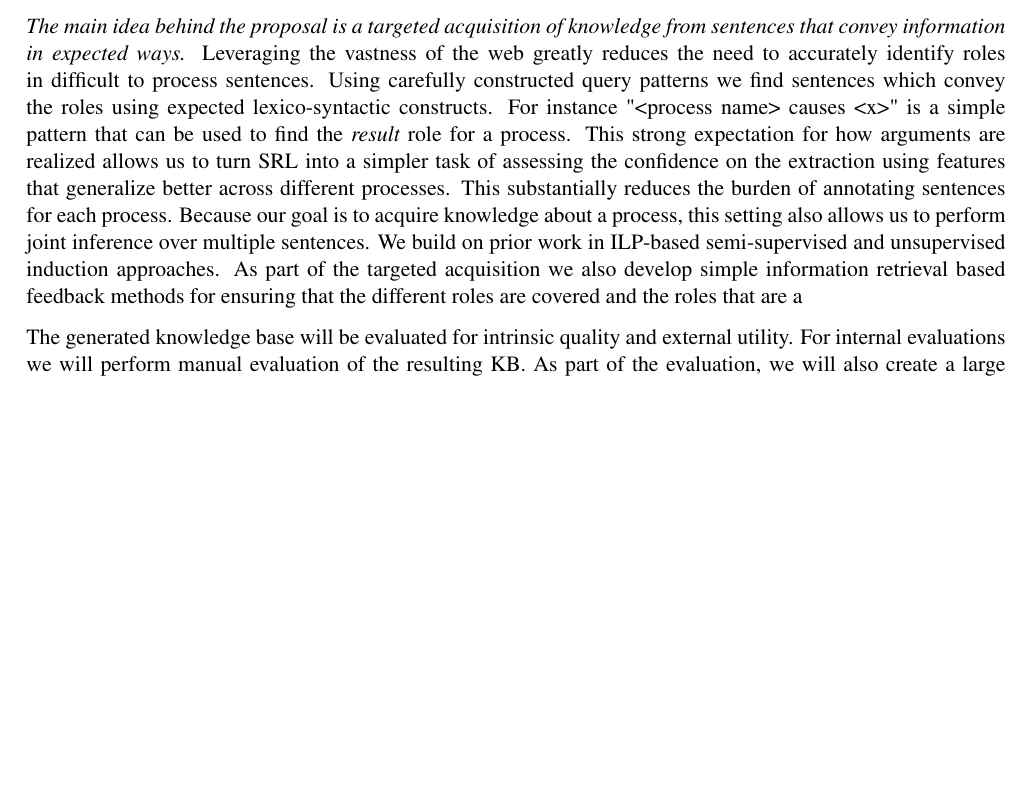
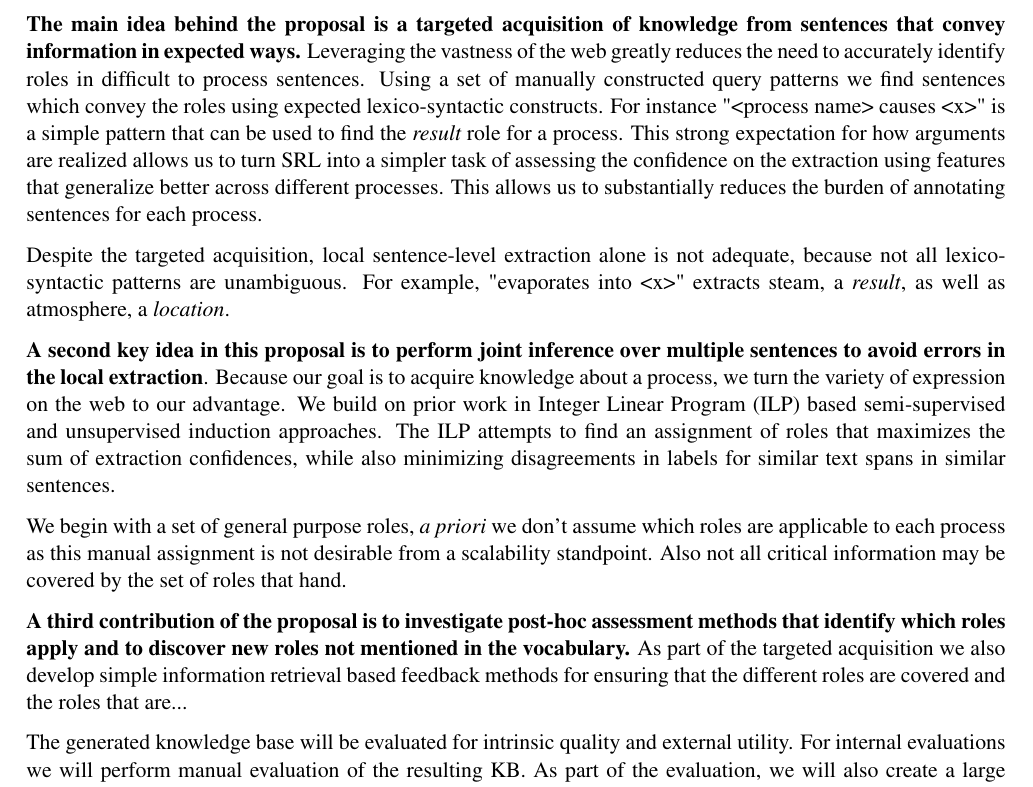
Before and after one commit to niranjanb/processkb, a LaTeX document (tex/main.tex, which reads tex/intro.tex): part of page 5 of 12, cut so that both start at the same text, the shorter picture padded with empty space. Compiled offline with pdfLaTeX; a LaTeX package or settings file that is missing is left out.

Commit message:
Rewrite to make contributions more explicit

```diff
--- a/tex/intro.tex
+++ b/tex/intro.tex
@@ -88,16 +91,27 @@ However, this canonicalized representation precludes the direct use of existing
 General semantic role labeling task is challenging because of the lexical and syntactic variations in role realizations.
 Rather we propose a simpler approach that can avoid handling challenging sentences.
 
-\subsection{Proposal}
+{\bf The main idea behind the proposal is a targeted acquisition of knowledge from sentences that convey information in expected ways.}
+Leveraging the vastness of the web greatly reduces the need to accurately identify roles in difficult to process sentences.
+Using a set of manually constructed query patterns we find sentences which convey the roles using expected lexico-syntactic constructs.
+For instance "<process name> causes <x>" is a simple pattern that can be used to find the {\em result} role for a process.
+This strong expectation for how arguments are realized allows us to turn SRL into a simpler task of assessing the confidence on the extraction using features that generalize better across different processes.
+This allows us to substantially reduces the burden of annotating sentences for each process.
 
-{\em The main idea behind the proposal is a targeted acquisition of knowledge from sentences that convey information in expected ways.}
-Leveraging the vastness of the web greatly reduces the need to accurately identify roles in difficult to process sentences.
-Using carefully constructed query patterns we find sentences which convey the roles using expected lexico-syntactic constructs.
-For instance "<process name> causes <x>" is a simple pattern that can be used to find the {\em result} role for a process.
-This strong expectation for how arguments are realized allows us  to turn SRL into a simpler task of assessing the confidence on the extraction using features that generalize better across different processes.  This substantially reduces the burden of annotating sentences for each process.
-Because our goal is to acquire knowledge about a process, this setting also allows us to perform joint inference over multiple sentences.
-We build on prior work in ILP-based semi-supervised and unsupervised induction approaches.
-As part of the targeted acquisition we also develop simple information retrieval based feedback methods for ensuring that the different roles are covered and the roles that are a
+Despite the targeted acquisition, local sentence-level extraction alone is not adequate, because not all lexico-syntactic patterns are unambiguous.
+For example, "evaporates into <x>" extracts steam, a {\em result}, as well as atmosphere, a {\em location}.
+
+{\bf A second key idea in this proposal is to perform joint inference over multiple sentences to avoid errors in the local extraction}.
+Because our goal is to acquire knowledge about a process, we turn the variety of expression on the web to our advantage.
+We build on prior work in Integer Linear Program (ILP) based semi-supervised and unsupervised induction approaches.
+The ILP attempts to find an assignment of roles that maximizes the sum of extraction confidences,
+while also minimizing disagreements in labels for similar text spans in similar sentences.
+
+We begin with a set of general purpose roles, {\em a priori} we don't assume which roles are applicable to each process as this manual assignment is not desirable from a scalability standpoint.
+Also not all critical information may be covered by the set of roles that hand.
+
+{\bf A third contribution of the proposal is to investigate post-hoc assessment methods that identify which roles apply and to discover new roles not mentioned in the vocabulary.}
+As part of the targeted acquisition we also develop simple information retrieval based feedback methods for ensuring that the different roles are covered and the roles that are...
 
 The generated knowledge base will be evaluated for intrinsic quality and external utility. For internal evaluations we will perform manual evaluation of the resulting KB. As part of the evaluation, we will also create a large scale curated KB, which relies on correcting the outputs from the system, rather than careful annotation of each sentence. We will also generate a gold standard of the desired roles and role fillers for evaluating coverage. As an external evaluation we will use the knowledge base for answering process recognition questions. All the resources and evaluation test beds will be shared with the research community for further research.
 
```
Also changed, not shown: tex/main.pdf, tex/intro.tex (3 more changed lines).
